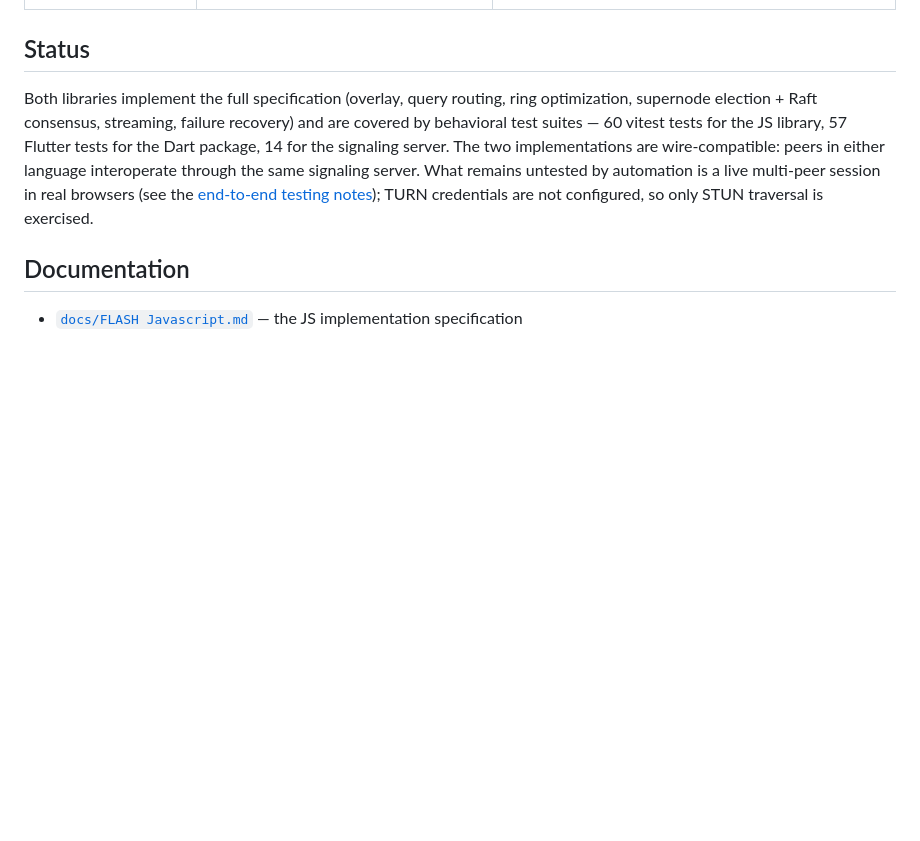
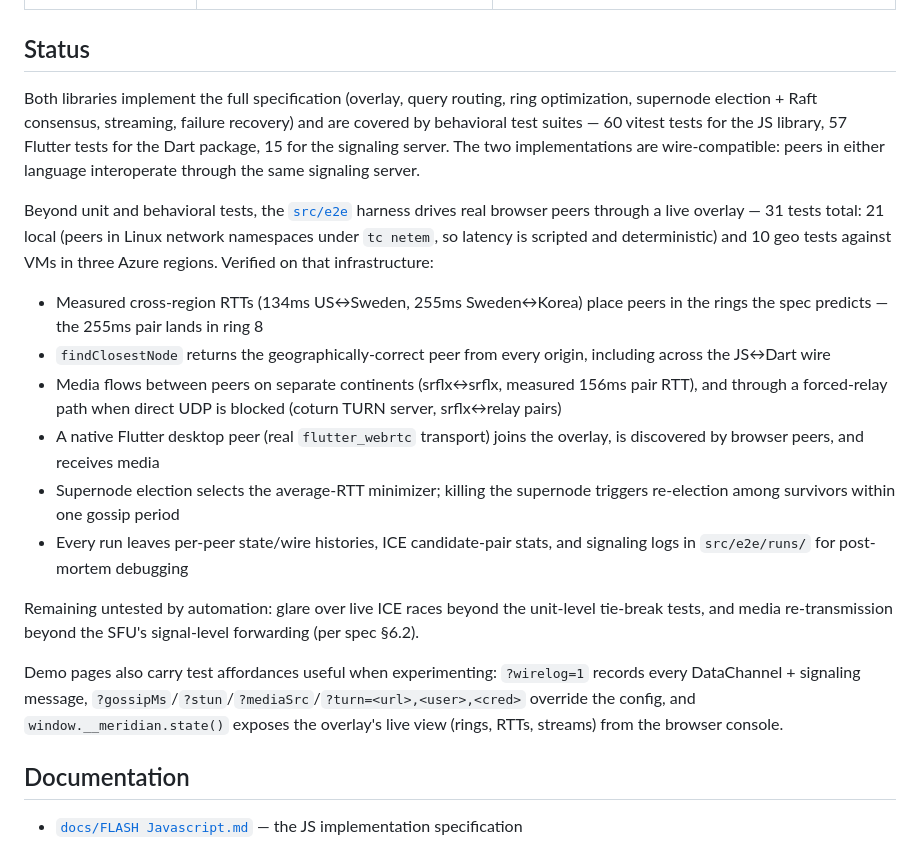
Before and after one commit to vijayee/FLASH, a Markdown page: README.md, the part around the change. Rendered like a GitHub page; blank space fills up the shorter version.

Commit message:
readme: reflect verified e2e coverage (geo suite, TURN relay, native desktop peer) and demo test affordances

```diff
--- a/README.md
+++ b/README.md
@@ -99,7 +99,20 @@ if (result.closestPeerId != null) {
 
 ## Status
 
-Both libraries implement the full specification (overlay, query routing, ring optimization, supernode election + Raft consensus, streaming, failure recovery) and are covered by behavioral test suites — 60 vitest tests for the JS library, 57 Flutter tests for the Dart package, 14 for the signaling server. The two implementations are wire-compatible: peers in either language interoperate through the same signaling server. What remains untested by automation is a live multi-peer session in real browsers (see the [end-to-end testing notes](docs/FLASH%20Javascript.md#12-implementation-order-recommended)); TURN credentials are not configured, so only STUN traversal is exercised.
+Both libraries implement the full specification (overlay, query routing, ring optimization, supernode election + Raft consensus, streaming, failure recovery) and are covered by behavioral test suites — 60 vitest tests for the JS library, 57 Flutter tests for the Dart package, 15 for the signaling server. The two implementations are wire-compatible: peers in either language interoperate through the same signaling server.
+
+Beyond unit and behavioral tests, the [`src/e2e`](src/e2e/README.md) harness drives real browser peers through a live overlay — 31 tests total: 21 local (peers in Linux network namespaces under `tc netem`, so latency is scripted and deterministic) and 10 geo tests against VMs in three Azure regions. Verified on that infrastructure:
+
+- Measured cross-region RTTs (134ms US↔Sweden, 255ms Sweden↔Korea) place peers in the rings the spec predicts — the 255ms pair lands in ring 8
+- `findClosestNode` returns the geographically-correct peer from every origin, including across the JS↔Dart wire
+- Media flows between peers on separate continents (srflx↔srflx, measured 156ms pair RTT), and through a forced-relay path when direct UDP is blocked (coturn TURN server, srflx↔relay pairs)
+- A native Flutter desktop peer (real `flutter_webrtc` transport) joins the overlay, is discovered by browser peers, and receives media
+- Supernode election selects the average-RTT minimizer; killing the supernode triggers re-election among survivors within one gossip period
+- Every run leaves per-peer state/wire histories, ICE candidate-pair stats, and signaling logs in `src/e2e/runs/` for post-mortem debugging
+
+Remaining untested by automation: glare over live ICE races beyond the unit-level tie-break tests, and media re-transmission beyond the SFU's signal-level forwarding (per spec §6.2).
+
+Demo pages also carry test affordances useful when experimenting: `?wirelog=1` records every DataChannel + signaling message, `?gossipMs`/`?stun`/`?mediaSrc`/`?turn=<url>,<user>,<cred>` override the config, and `window.__meridian.state()` exposes the overlay's live view (rings, RTTs, streams) from the browser console.
 
 ## Documentation
 
```
